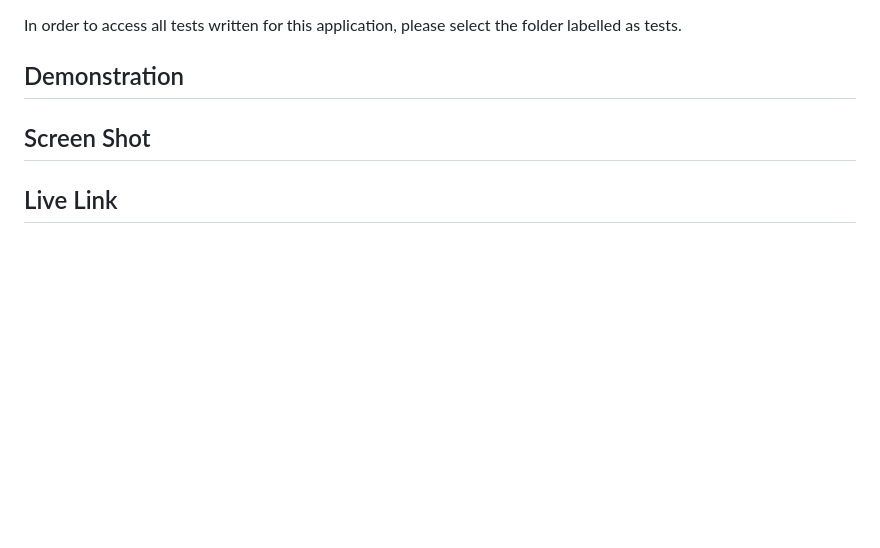
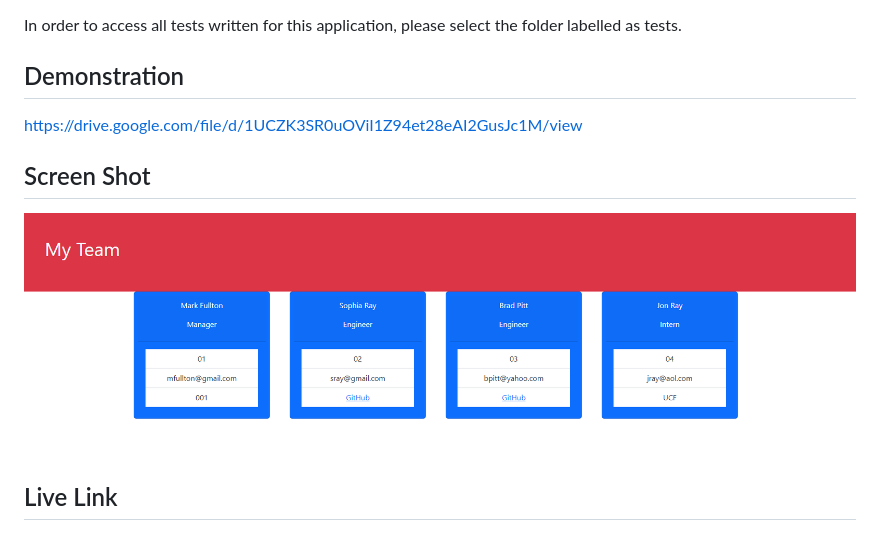
Before and after one commit to jjray84/Team-Profile-Generator, a Markdown page: README.md, the part around the change. Rendered like a GitHub page; pictures changed too: images/127.0.0.1_5500_dist_index.html.png (added); blank space fills up the shorter version.

Commit message:
Created the images folder to hold the screenshot that was taken after the recording of the page

```diff
--- a/README.md
+++ b/README.md
@@ -15,7 +15,7 @@ To run this application:
 In order to access all tests written for this application, please select the folder labelled as tests.
 
 ## Demonstration
-
+https://drive.google.com/file/d/1UCZK3SR0uOViI1Z94et28eAI2GusJc1M/view
 ## Screen Shot
-
+![screenshot](./images/127.0.0.1_5500_dist_index.html.png)
 ## Live Link
```
Also changed, not shown: 1 other file.
